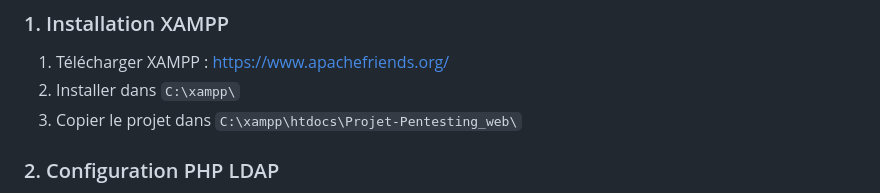
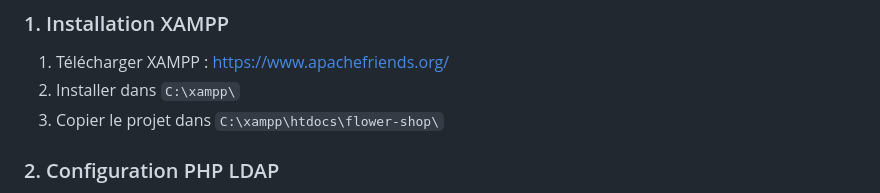
Before and after one commit to Kenza0005/flower-shop, a Markdown page: README.md, the part around the change. GitHub-like rendering.

Commit message:
Update project directory in installation instructions

```diff
--- a/README.md
+++ b/README.md
@@ -9,7 +9,7 @@
 ### 1. Installation XAMPP
 1. Télécharger XAMPP : https://www.apachefriends.org/
 2. Installer dans `C:\xampp\`
-3. Copier le projet dans `C:\xampp\htdocs\Projet-Pentesting_web\`
+3. Copier le projet dans `C:\xampp\htdocs\flower-shop\`
 
 ### 2. Configuration PHP LDAP
 1. Éditer `C:\xampp\php\php.ini`
```
